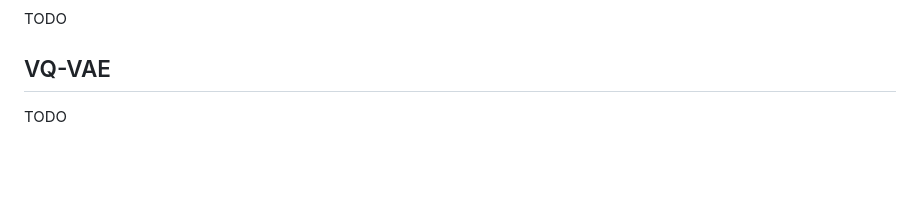
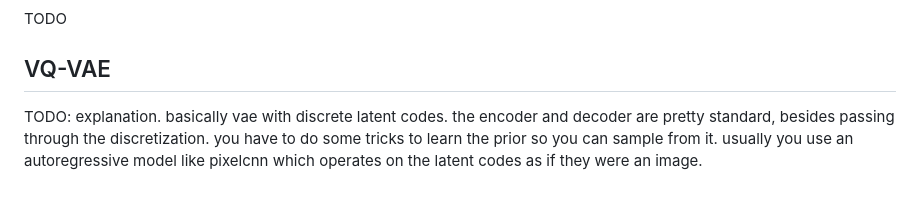
Before and after one commit to matwilso/generative_models, a Markdown page: gms/vaes/README.md, the part around the change printed below. GitHub-like rendering; blank space fills up the shorter version.

Commit message:
looks pretty gtm

```diff
--- a/gms/vaes/README.md
+++ b/gms/vaes/README.md
@@ -34,4 +38,6 @@ us generate samples by just sampling from a standard Normal.
 TODO
+
+
 <!--
 VAEs assume a structured probabilistic graphical model for how the data was generated.
 We assume that there are latent properties of the world, z, that are the underlying cause of the data x.
@@ -124,4 +130,5 @@ The score function or the sampling process.
 
 ## VQ-VAE
 
-TODO
+TODO: explanation. basically vae with discrete latent codes. the encoder and decoder are pretty standard, besides passing through the discretization.
+you have to do some tricks to learn the prior so you can sample from it. usually you use an autoregressive model like pixelcnn which operates on the latent codes as if they were an image.
```
Also changed, not shown: other parts of gms/vaes/README.md (+4 -0 lines), README.md (+19 -2 lines), assets/vae_graphical.png (added).
